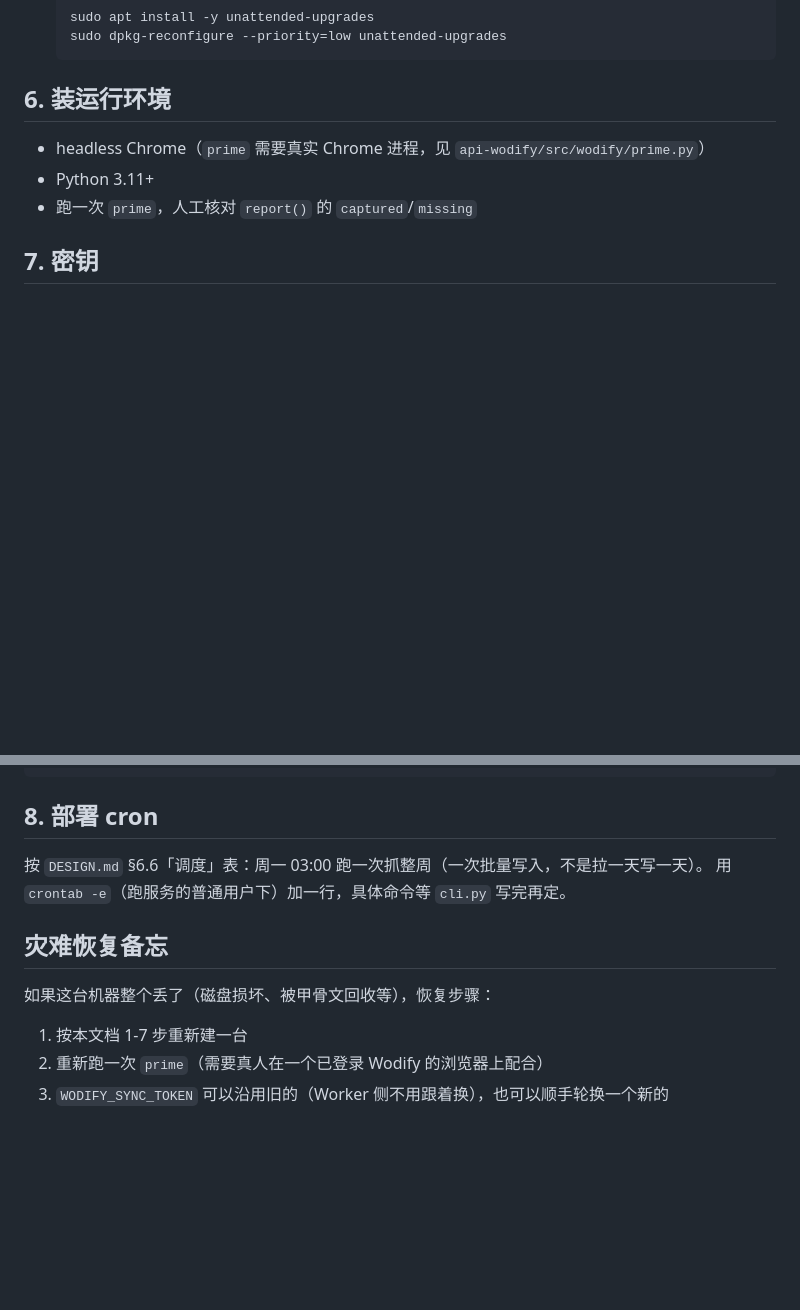
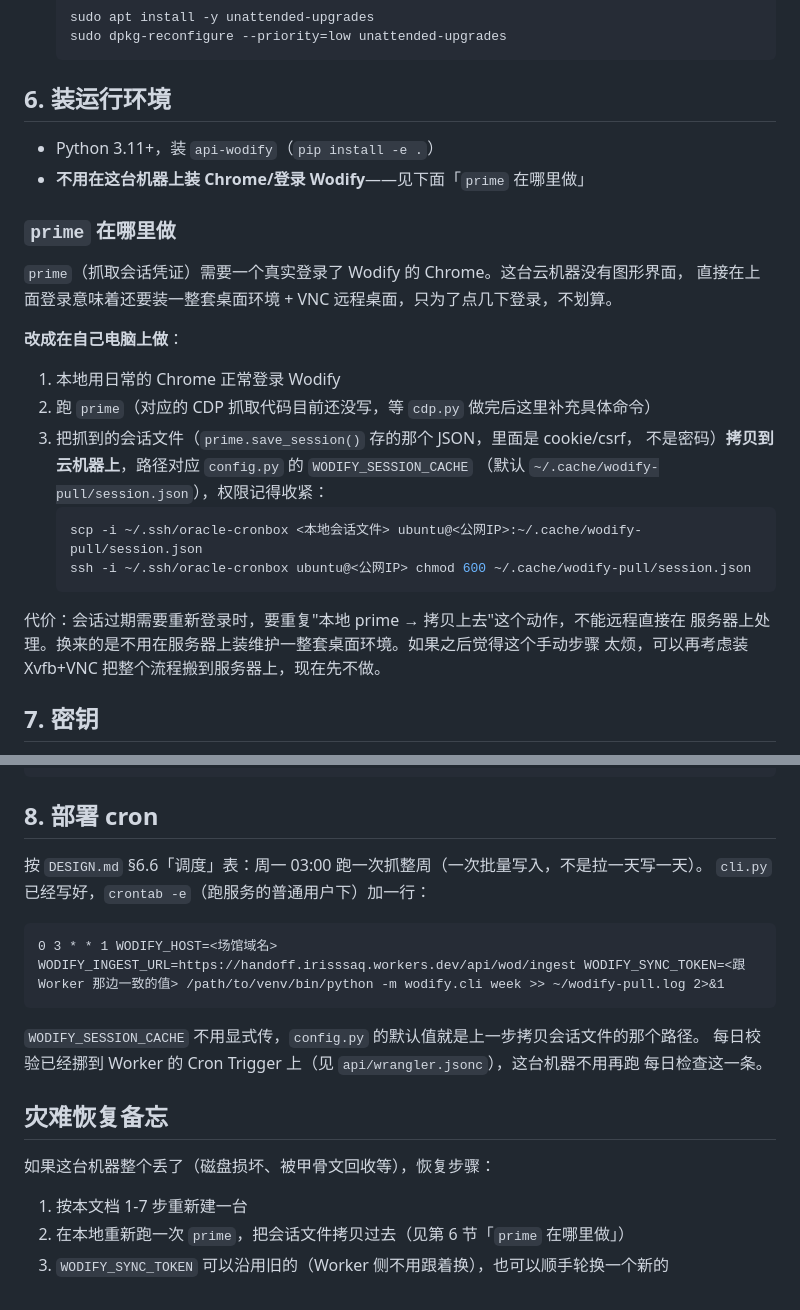
Before and after one commit to iqna126/handoff, a Markdown page: ops/cron-box-setup.md, 2 parts joined by grey strips. Rendered like a GitHub page; blank space fills up the shorter version.

Commit message:
Clarify prime happens locally, not on the headless cloud box; fill in cron command

````diff
--- a/ops/cron-box-setup.md
+++ b/ops/cron-box-setup.md
@@ -82,9 +82,29 @@ ssh -i ~/.ssh/oracle-cronbox ubuntu@<公网IP>
 
 ## 6. 装运行环境
 
-- headless Chrome（`prime` 需要真实 Chrome 进程，见 `api-wodify/src/wodify/prime.py`）
-- Python 3.11+
-- 跑一次 `prime`，人工核对 `report()` 的 `captured`/`missing`
+- Python 3.11+，装 `api-wodify`（`pip install -e .`）
+- **不用在这台机器上装 Chrome/登录 Wodify**——见下面「`prime` 在哪里做」
+
+### `prime` 在哪里做
+
+`prime`（抓取会话凭证）需要一个真实登录了 Wodify 的 Chrome。这台云机器没有图形界面，
+直接在上面登录意味着还要装一整套桌面环境 + VNC 远程桌面，只为了点几下登录，不划算。
+
+**改成在自己电脑上做**：
+
+1. 本地用日常的 Chrome 正常登录 Wodify
+2. 跑 `prime`（对应的 CDP 抓取代码目前还没写，等 `cdp.py` 做完后这里补充具体命令）
+3. 把抓到的会话文件（`prime.save_session()` 存的那个 JSON，里面是 cookie/csrf，
+   不是密码）**拷贝到云机器上**，路径对应 `config.py` 的 `WODIFY_SESSION_CACHE`
+   （默认 `~/.cache/wodify-pull/session.json`），权限记得收紧：
+   ```bash
+   scp -i ~/.ssh/oracle-cronbox <本地会话文件> ubuntu@<公网IP>:~/.cache/wodify-pull/session.json
+   ssh -i ~/.ssh/oracle-cronbox ubuntu@<公网IP> chmod 600 ~/.cache/wodify-pull/session.json
+   ```
+
+代价：会话过期需要重新登录时，要重复"本地 prime → 拷贝上去"这个动作，不能远程直接在
+服务器上处理。换来的是不用在服务器上装维护一整套桌面环境。如果之后觉得这个手动步骤
+太烦，可以再考虑装 Xvfb+VNC 把整个流程搬到服务器上，现在先不做。
 
 ## 7. 密钥
 
@@ -103,12 +123,20 @@ chmod 600 <存 WODIFY_SYNC_TOKEN 的文件>
 ## 8. 部署 cron
 
 按 `DESIGN.md` §6.6「调度」表：周一 03:00 跑一次抓整周（一次批量写入，不是拉一天写一天）。
-用 `crontab -e`（跑服务的普通用户下）加一行，具体命令等 `cli.py` 写完再定。
+`cli.py` 已经写好，`crontab -e`（跑服务的普通用户下）加一行：
+
+```cron
+0 3 * * 1 WODIFY_HOST=<场馆域名> WODIFY_INGEST_URL=https://handoff.irisssaq.workers.dev/api/wod/ingest WODIFY_SYNC_TOKEN=<跟 Worker 那边一致的值> /path/to/venv/bin/python -m wodify.cli week >> ~/wodify-pull.log 2>&1
+```
+
+`WODIFY_SESSION_CACHE` 不用显式传，`config.py` 的默认值就是上一步拷贝会话文件的那个路径。
+每日校验已经挪到 Worker 的 Cron Trigger 上（见 `api/wrangler.jsonc`），这台机器不用再跑
+每日检查这一条。
 
 ## 灾难恢复备忘
 
 如果这台机器整个丢了（磁盘损坏、被甲骨文回收等），恢复步骤：
 
 1. 按本文档 1-7 步重新建一台
-2. 重新跑一次 `prime`（需要真人在一个已登录 Wodify 的浏览器上配合）
+2. 在本地重新跑一次 `prime`，把会话文件拷贝过去（见第 6 节「`prime` 在哪里做」）
 3. `WODIFY_SYNC_TOKEN` 可以沿用旧的（Worker 侧不用跟着换），也可以顺手轮换一个新的
````
